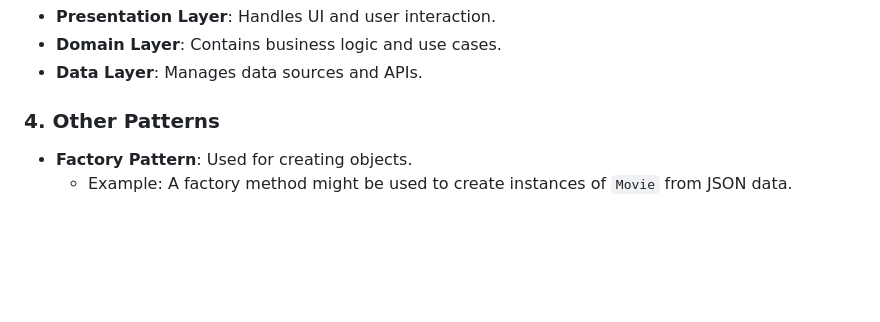
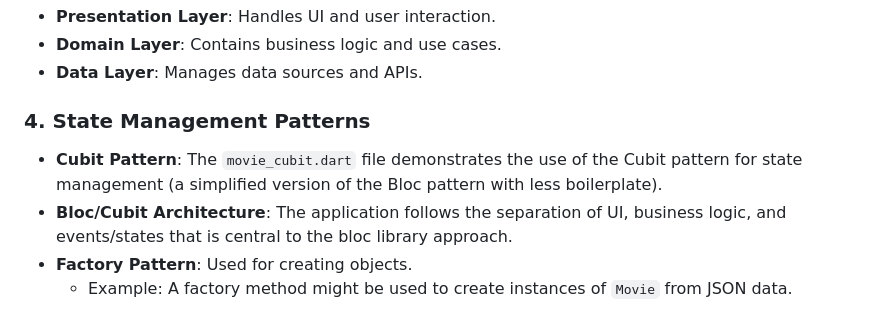
Before and after one commit to Stanislav-Petkov/flutter_architectures_and_state_management_projects, a Markdown page: movie_list/README.md, the part around the change. GitHub-like rendering; blank space fills up the shorter version.

Commit message:
Update README to include state management patterns and their implementation

```diff
--- a/movie_list/README.md
+++ b/movie_list/README.md
@@ -42,8 +42,9 @@ The project follows Clean Architecture principles by separating concerns into la
 - **Domain Layer**: Contains business logic and use cases.
 - **Data Layer**: Manages data sources and APIs.
 
-### 4. **Other Patterns**
-
+### 4. **State Management Patterns**
+- **Cubit Pattern**: The `movie_cubit.dart` file demonstrates the use of the Cubit pattern for state management (a simplified version of the Bloc pattern with less boilerplate).
+- **Bloc/Cubit Architecture**: The application follows the separation of UI, business logic, and events/states that is central to the bloc library approach.
 - **Factory Pattern**: Used for creating objects.
   - Example: A factory method might be used to create instances of `Movie` from JSON data.
 
```
